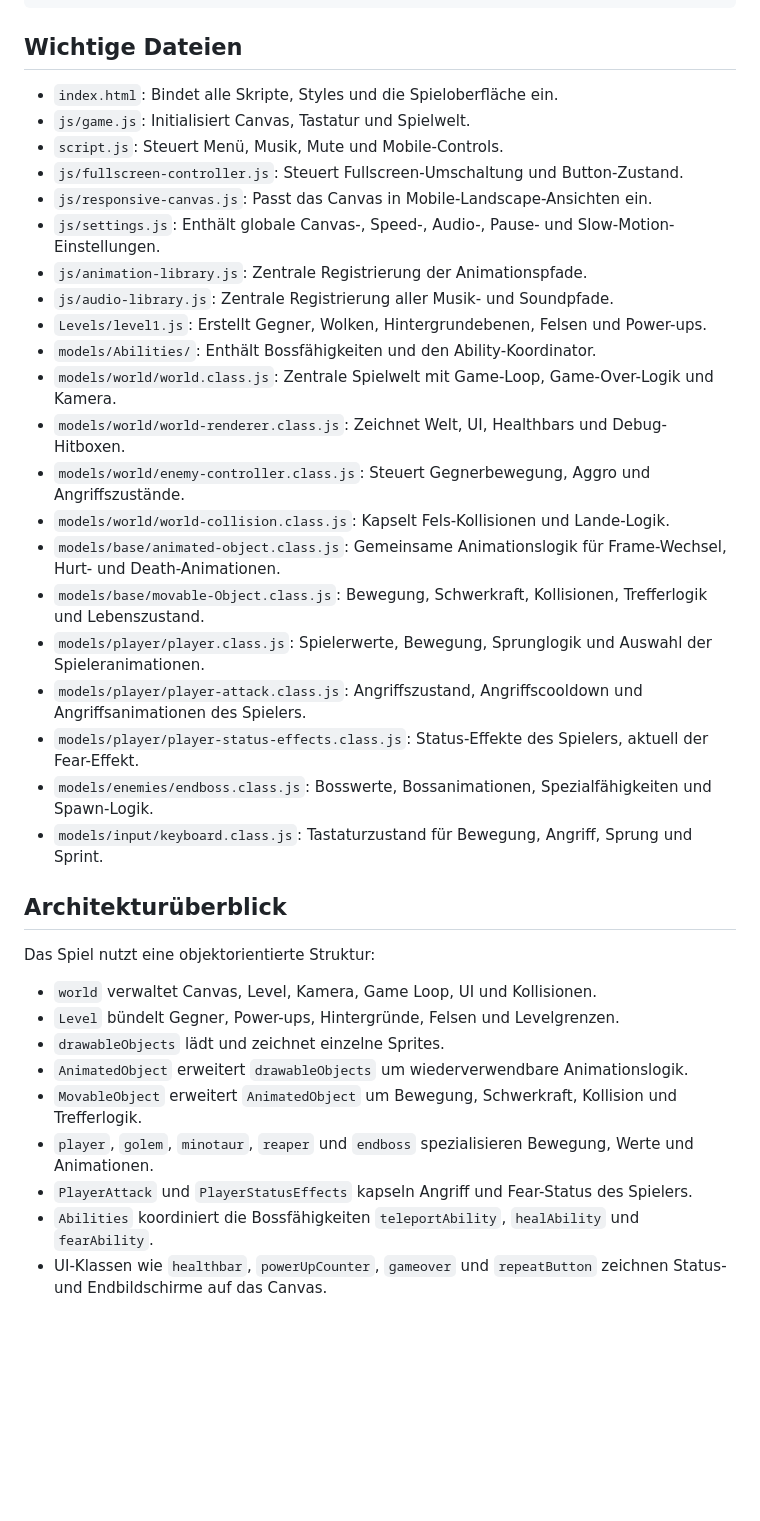
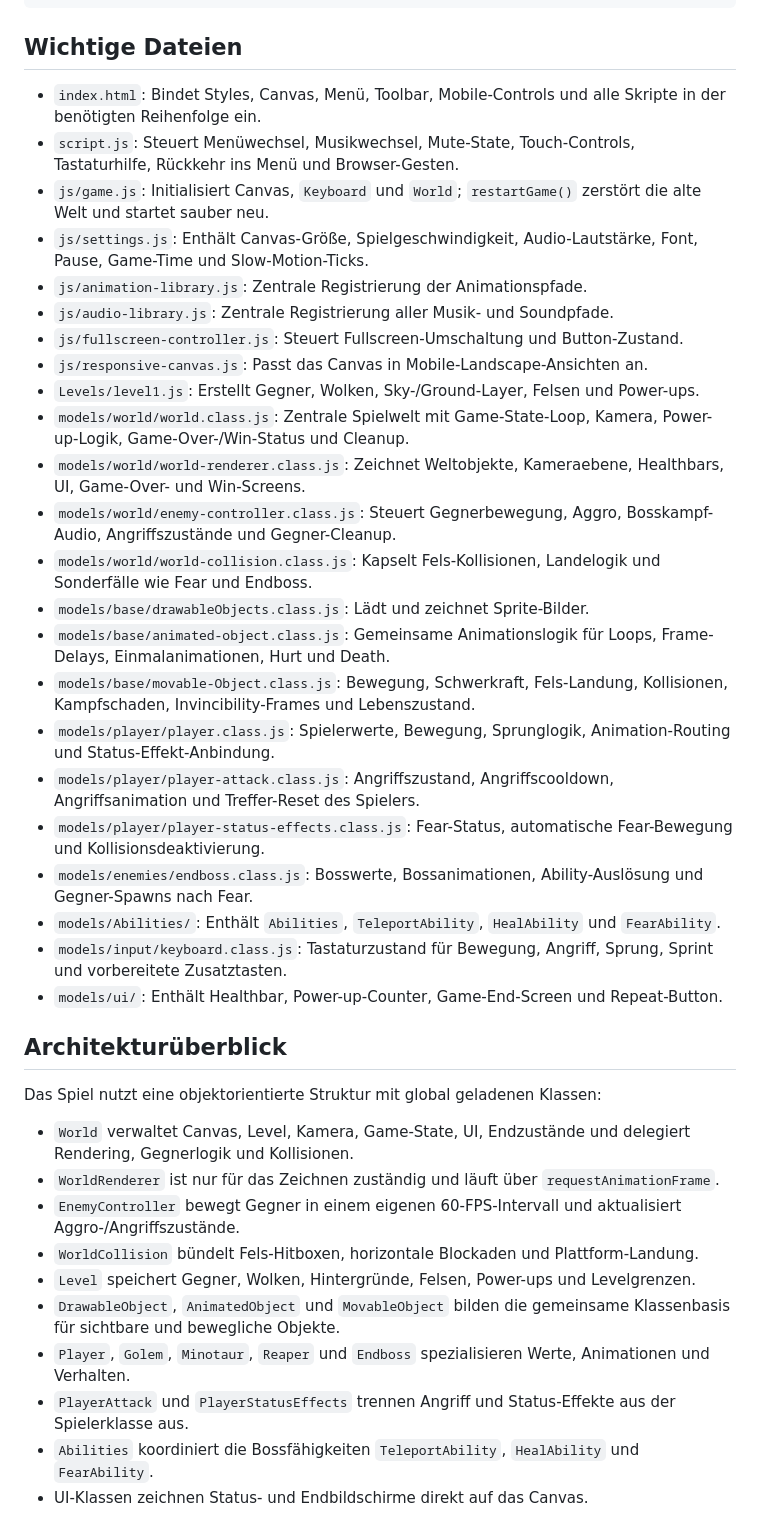
Before and after one commit to TheYan3/Fallen-Angles, a Markdown page: README.md, the part around one of its changes. Rendered like a GitHub page; blank space fills up the shorter version.

Commit message:
docs: update README

```diff
--- a/README.md
+++ b/README.md
@@ -98,39 +117,42 @@ http://localhost:8000
 
 ## Wichtige Dateien
 
--  `index.html`: Bindet alle Skripte, Styles und die Spieloberfläche ein.
--  `js/game.js`: Initialisiert Canvas, Tastatur und Spielwelt.
--  `script.js`: Steuert Menü, Musik, Mute und Mobile-Controls.
--  `js/fullscreen-controller.js`: Steuert Fullscreen-Umschaltung und Button-Zustand.
--  `js/responsive-canvas.js`: Passt das Canvas in Mobile-Landscape-Ansichten ein.
--  `js/settings.js`: Enthält globale Canvas-, Speed-, Audio-, Pause- und Slow-Motion-Einstellungen.
--  `js/animation-library.js`: Zentrale Registrierung der Animationspfade.
--  `js/audio-library.js`: Zentrale Registrierung aller Musik- und Soundpfade.
--  `Levels/level1.js`: Erstellt Gegner, Wolken, Hintergrundebenen, Felsen und Power-ups.
--  `models/Abilities/`: Enthält Bossfähigkeiten und den Ability-Koordinator.
--  `models/world/world.class.js`: Zentrale Spielwelt mit Game-Loop, Game-Over-Logik und Kamera.
--  `models/world/world-renderer.class.js`: Zeichnet Welt, UI, Healthbars und Debug-Hitboxen.
--  `models/world/enemy-controller.class.js`: Steuert Gegnerbewegung, Aggro und Angriffszustände.
--  `models/world/world-collision.class.js`: Kapselt Fels-Kollisionen und Lande-Logik.
--  `models/base/animated-object.class.js`: Gemeinsame Animationslogik für Frame-Wechsel, Hurt- und Death-Animationen.
--  `models/base/movable-Object.class.js`: Bewegung, Schwerkraft, Kollisionen, Trefferlogik und Lebenszustand.
--  `models/player/player.class.js`: Spielerwerte, Bewegung, Sprunglogik und Auswahl der Spieleranimationen.
--  `models/player/player-attack.class.js`: Angriffszustand, Angriffscooldown und Angriffsanimationen des Spielers.
--  `models/player/player-status-effects.class.js`: Status-Effekte des Spielers, aktuell der Fear-Effekt.
--  `models/enemies/endboss.class.js`: Bosswerte, Bossanimationen, Spezialfähigkeiten und Spawn-Logik.
--  `models/input/keyboard.class.js`: Tastaturzustand für Bewegung, Angriff, Sprung und Sprint.
+- `index.html`: Bindet Styles, Canvas, Menü, Toolbar, Mobile-Controls und alle Skripte in der benötigten Reihenfolge ein.
+- `script.js`: Steuert Menüwechsel, Musikwechsel, Mute-State, Touch-Controls, Tastaturhilfe, Rückkehr ins Menü und Browser-Gesten.
+- `js/game.js`: Initialisiert Canvas, `Keyboard` und `World`; `restartGame()` zerstört die alte Welt und startet sauber neu.
+- `js/settings.js`: Enthält Canvas-Größe, Spielgeschwindigkeit, Audio-Lautstärke, Font, Pause, Game-Time und Slow-Motion-Ticks.
+- `js/animation-library.js`: Zentrale Registrierung der Animationspfade.
+- `js/audio-library.js`: Zentrale Registrierung aller Musik- und Soundpfade.
+- `js/fullscreen-controller.js`: Steuert Fullscreen-Umschaltung und Button-Zustand.
+- `js/responsive-canvas.js`: Passt das Canvas in Mobile-Landscape-Ansichten an.
+- `Levels/level1.js`: Erstellt Gegner, Wolken, Sky-/Ground-Layer, Felsen und Power-ups.
+- `models/world/world.class.js`: Zentrale Spielwelt mit Game-State-Loop, Kamera, Power-up-Logik, Game-Over-/Win-Status und Cleanup.
+- `models/world/world-renderer.class.js`: Zeichnet Weltobjekte, Kameraebene, Healthbars, UI, Game-Over- und Win-Screens.
+- `models/world/enemy-controller.class.js`: Steuert Gegnerbewegung, Aggro, Bosskampf-Audio, Angriffszustände und Gegner-Cleanup.
+- `models/world/world-collision.class.js`: Kapselt Fels-Kollisionen, Landelogik und Sonderfälle wie Fear und Endboss.
+- `models/base/drawableObjects.class.js`: Lädt und zeichnet Sprite-Bilder.
+- `models/base/animated-object.class.js`: Gemeinsame Animationslogik für Loops, Frame-Delays, Einmalanimationen, Hurt und Death.
+- `models/base/movable-Object.class.js`: Bewegung, Schwerkraft, Fels-Landung, Kollisionen, Kampfschaden, Invincibility-Frames und Lebenszustand.
+- `models/player/player.class.js`: Spielerwerte, Bewegung, Sprunglogik, Animation-Routing und Status-Effekt-Anbindung.
+- `models/player/player-attack.class.js`: Angriffszustand, Angriffscooldown, Angriffsanimation und Treffer-Reset des Spielers.
+- `models/player/player-status-effects.class.js`: Fear-Status, automatische Fear-Bewegung und Kollisionsdeaktivierung.
+- `models/enemies/endboss.class.js`: Bosswerte, Bossanimationen, Ability-Auslösung und Gegner-Spawns nach Fear.
+- `models/Abilities/`: Enthält `Abilities`, `TeleportAbility`, `HealAbility` und `FearAbility`.
+- `models/input/keyboard.class.js`: Tastaturzustand für Bewegung, Angriff, Sprung, Sprint und vorbereitete Zusatztasten.
+- `models/ui/`: Enthält Healthbar, Power-up-Counter, Game-End-Screen und Repeat-Button.
 
 ## Architekturüberblick
 
-Das Spiel nutzt eine objektorientierte Struktur:
+Das Spiel nutzt eine objektorientierte Struktur mit global geladenen Klassen:
 
--  `world` verwaltet Canvas, Level, Kamera, Game Loop, UI und Kollisionen.
--  `Level` bündelt Gegner, Power-ups, Hintergründe, Felsen und Levelgrenzen.
--  `drawableObjects` lädt und zeichnet einzelne Sprites.
--  `AnimatedObject` erweitert `drawableObjects` um wiederverwendbare Animationslogik.
--  `MovableObject` erweitert `AnimatedObject` um Bewegung, Schwerkraft, Kollision und Trefferlogik.
--  `player`, `golem`, `minotaur`, `reaper` und `endboss` spezialisieren Bewegung, Werte und Animationen.
--  `PlayerAttack` und `PlayerStatusEffects` kapseln Angriff und Fear-Status des Spielers.
--  `Abilities` koordiniert die Bossfähigkeiten `teleportAbility`, `healAbility` und `fearAbility`.
--  UI-Klassen wie `healthbar`, `powerUpCounter`, `gameover` und `repeatButton` zeichnen Status- und Endbildschirme auf das Canvas.
+- `World` verwaltet Canvas, Level, Kamera, Game-State, UI, Endzustände und delegiert Rendering, Gegnerlogik und Kollisionen.
+- `WorldRenderer` ist nur für das Zeichnen zuständig und läuft über `requestAnimationFrame`.
+- `EnemyController` bewegt Gegner in einem eigenen 60-FPS-Intervall und aktualisiert Aggro-/Angriffszustände.
+- `WorldCollision` bündelt Fels-Hitboxen, horizontale Blockaden und Plattform-Landung.
+- `Level` speichert Gegner, Wolken, Hintergründe, Felsen, Power-ups und Levelgrenzen.
+- `DrawableObject`, `AnimatedObject` und `MovableObject` bilden die gemeinsame Klassenbasis für sichtbare und bewegliche Objekte.
+- `Player`, `Golem`, `Minotaur`, `Reaper` und `Endboss` spezialisieren Werte, Animationen und Verhalten.
+- `PlayerAttack` und `PlayerStatusEffects` trennen Angriff und Status-Effekte aus der Spielerklasse aus.
+- `Abilities` koordiniert die Bossfähigkeiten `TeleportAbility`, `HealAbility` und `FearAbility`.
+- UI-Klassen zeichnen Status- und Endbildschirme direkt auf das Canvas.
 
```
Also changed, not shown: other parts of README.md (+95 -57 lines).
